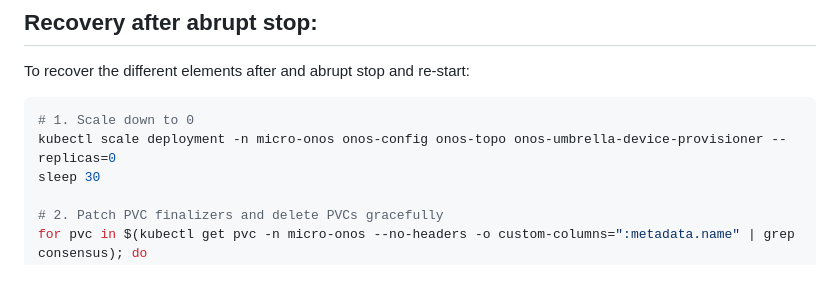
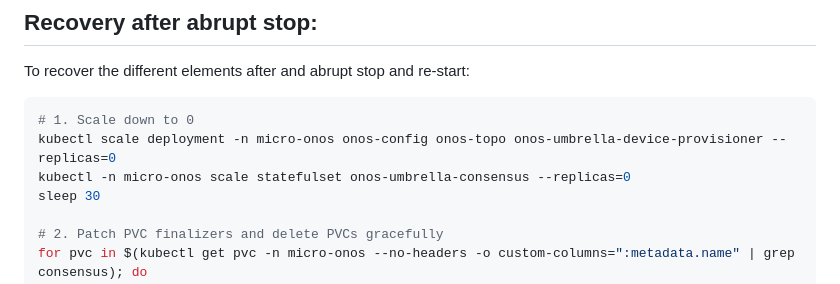
Before and after one commit to marcjofreProf/QuantumSwitchingSDNarchitecture, a Markdown page: README.md, the part around the change. Rendered like a GitHub page.

Commit message:
Update README with scaling command for statefulset
Added command to scale down the onos-umbrella-consensus statefulset.

````diff
--- a/README.md
+++ b/README.md
@@ -123,6 +123,7 @@ To recover the different elements after and abrupt stop and re-start:
 ```bash
 # 1. Scale down to 0
 kubectl scale deployment -n micro-onos onos-config onos-topo onos-umbrella-device-provisioner --replicas=0
+kubectl -n micro-onos scale statefulset onos-umbrella-consensus --replicas=0
 sleep 30
 
 # 2. Patch PVC finalizers and delete PVCs gracefully
````
